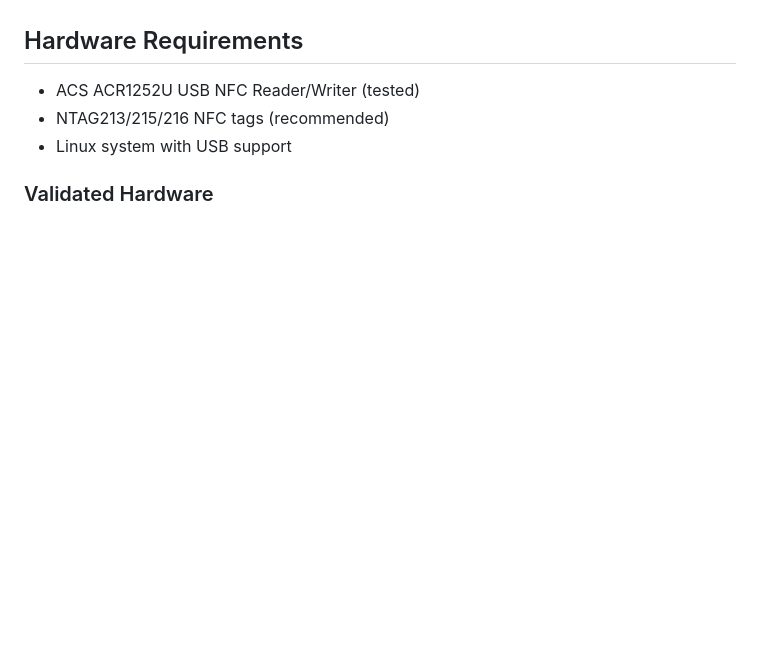
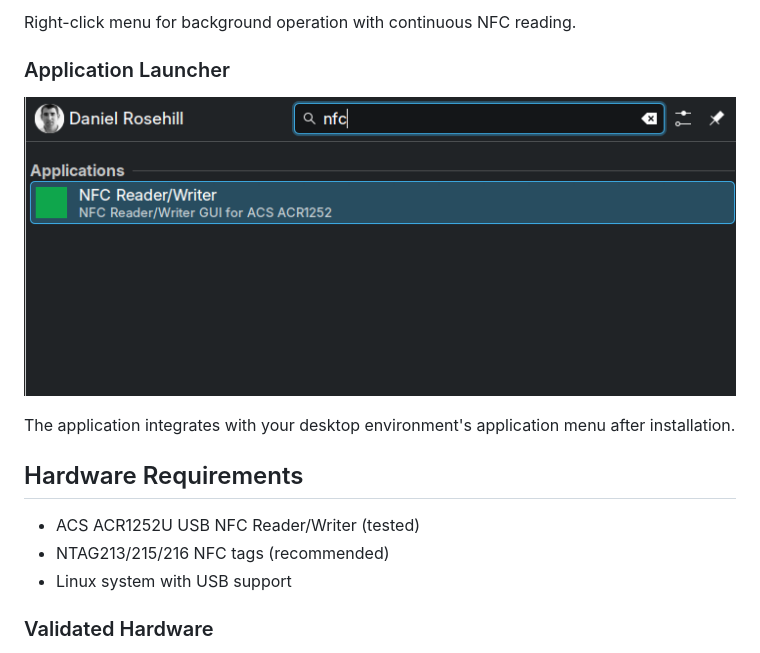
Before and after one commit to danielrosehill/NFC-Reader-Writer, a Markdown page: README.md, the part around one of its changes. Rendered like a GitHub page; pictures changed too: screenshots/app-launcher-search.png (added); blank space fills up the shorter version.

```diff
--- a/README.md
+++ b/README.md
@@ -20,3 +36,9 @@ A modern PyQt5-based GUI application for reading and writing NFC tags using the
+Right-click menu for background operation with continuous NFC reading.
+
+### Application Launcher
+![Application Launcher](screenshots/app-launcher-search.png)
+
+The application integrates with your desktop environment's application menu after installation.
 
 ## Hardware Requirements
 
```
Also changed, not shown: other parts of README.md (+16 -0 lines), screenshots/main-window-write-mode.png (added), screenshots/system-tray-menu.png (added), screenshots/url-rewrite-settings.png (added), 1 other file.
